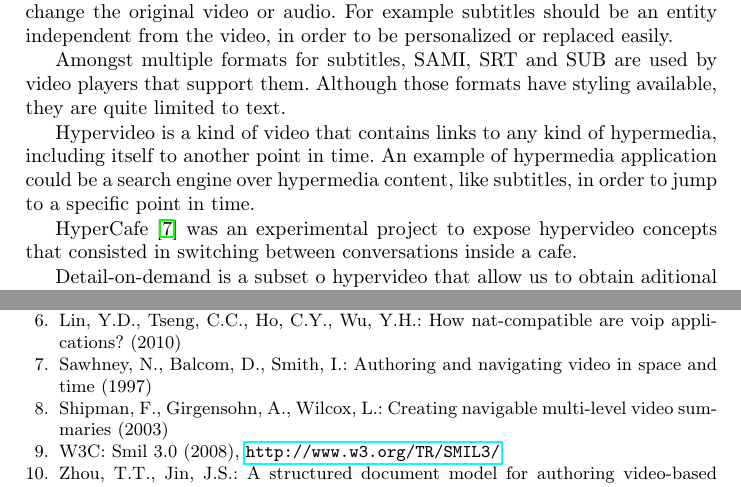
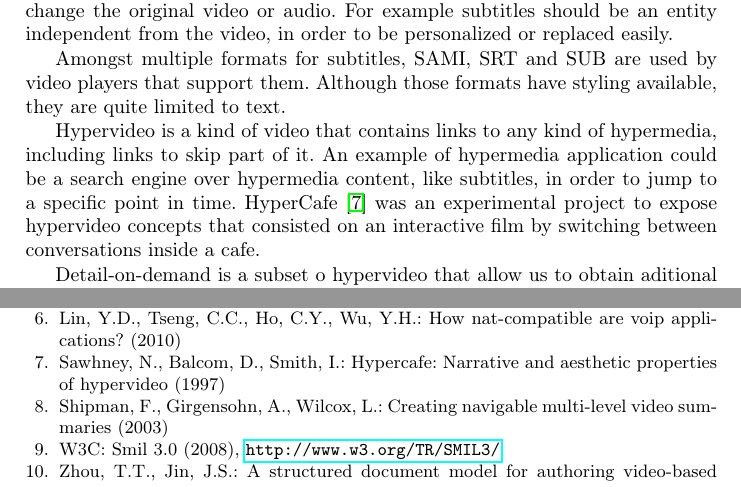
Before and after one commit to hdlopesrocha/ist168621, a LaTeX thesis (tese/template_project_latex.tex): two parts of pages 2 and 4 of 4, joined at a grey line, cut so that both start at the same text. Compiled offline with pdfLaTeX; the source files are stored in an older character set and shown here as Unicode.

Commit message:
[ADD] added original paper of HyperCafe

```diff
--- a/tese/template_project_latex.tex
+++ b/tese/template_project_latex.tex
@@ -54,9 +54,7 @@ When connection is established, either in a direct or indirect way (via TURN ser
 
   Amongst multiple formats for subtitles, SAMI, SRT and SUB are used by video players that support them. Although those formats have styling available, they are quite limited to text.
 
-  Hypervideo is a kind of video that contains links to any kind of hypermedia, including itself to another point in time. An example of hypermedia application could be a search engine over hypermedia content, like subtitles, in order to jump to a specific point in time.
-
-  HyperCafe \cite{hypercafe} was an experimental project to expose hypervideo concepts that consisted in switching between conversations inside a cafe.
+  Hypervideo is a kind of video that contains links to any kind of hypermedia, including links to skip part of it. An example of hypermedia application could be a search engine over hypermedia content, like subtitles, in order to jump to a specific point in time. HyperCafe \cite{hypercafe} was an experimental project to expose hypervideo concepts that consisted on an interactive film by switching between conversations inside a cafe.
 
   Detail-on-demand is a subset o hypervideo that allow us to obtain aditional information about something that apears along the video, like obtaining information about a painting that appears in a particular segment. Hyper-Hitchcock\cite{hitchcock} is an editor and player of detail-on-demand video.
 
```
Also changed, not shown: tese/references.bib (+1 -1 lines), tese/cite/hypercafe2.pdf (added), tese/template_project_latex.pdf.
